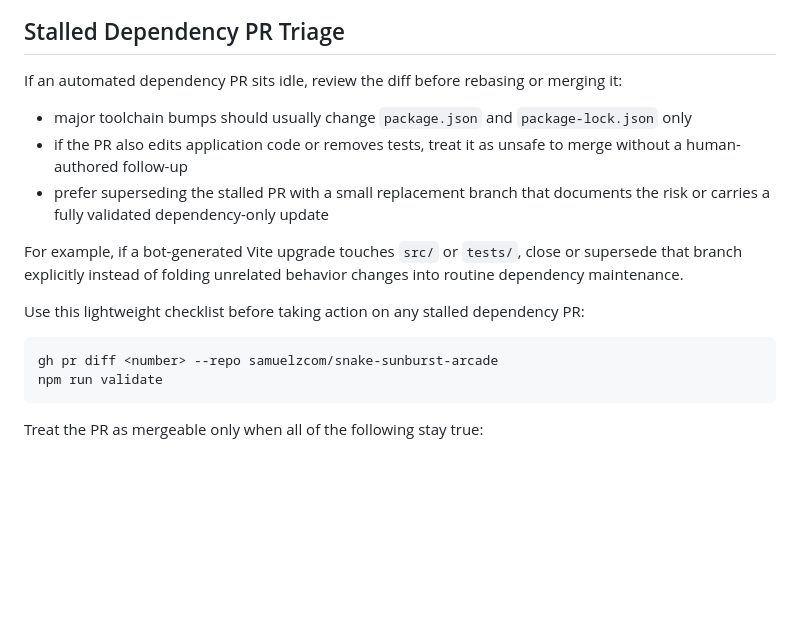
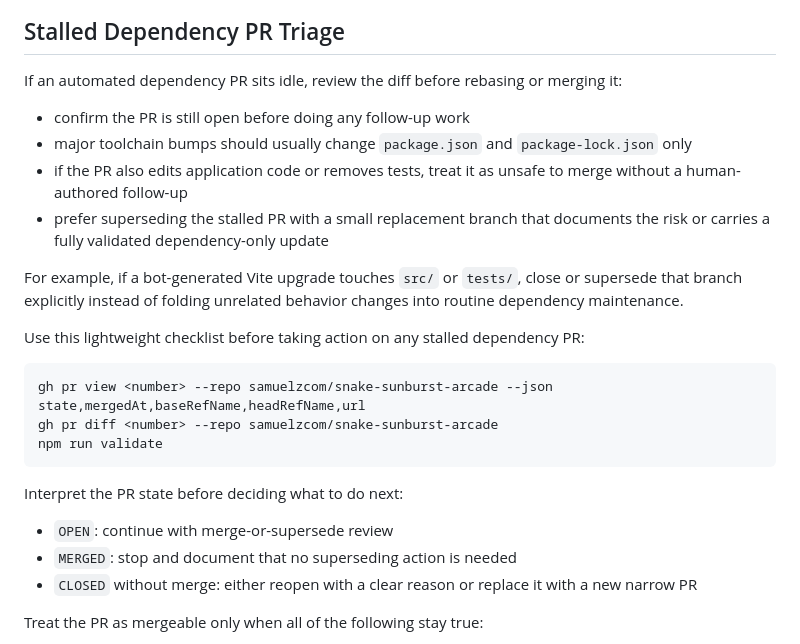
Before and after one commit to samuelzcom/snake-sunburst-arcade, a Markdown page: README.md, the part around the change. Rendered like a GitHub page; blank space fills up the shorter version.

Commit message:
docs: clarify stale PR triage status checks

````diff
--- a/README.md
+++ b/README.md
@@ -82,6 +82,7 @@ That sequence keeps dependency-only changes easy to review and makes it safer to
 
 If an automated dependency PR sits idle, review the diff before rebasing or merging it:
 
+- confirm the PR is still open before doing any follow-up work
 - major toolchain bumps should usually change `package.json` and `package-lock.json` only
 - if the PR also edits application code or removes tests, treat it as unsafe to merge without a human-authored follow-up
 - prefer superseding the stalled PR with a small replacement branch that documents the risk or carries a fully validated dependency-only update
@@ -91,9 +92,16 @@ For example, if a bot-generated Vite upgrade touches `src/` or `tests/`, close o
 Use this lightweight checklist before taking action on any stalled dependency PR:
 
 ```bash
+gh pr view <number> --repo samuelzcom/snake-sunburst-arcade --json state,mergedAt,baseRefName,headRefName,url
 gh pr diff <number> --repo samuelzcom/snake-sunburst-arcade
 npm run validate
 ```
+
+Interpret the PR state before deciding what to do next:
+
+- `OPEN`: continue with merge-or-supersede review
+- `MERGED`: stop and document that no superseding action is needed
+- `CLOSED` without merge: either reopen with a clear reason or replace it with a new narrow PR
 
 Treat the PR as mergeable only when all of the following stay true:
 
````
